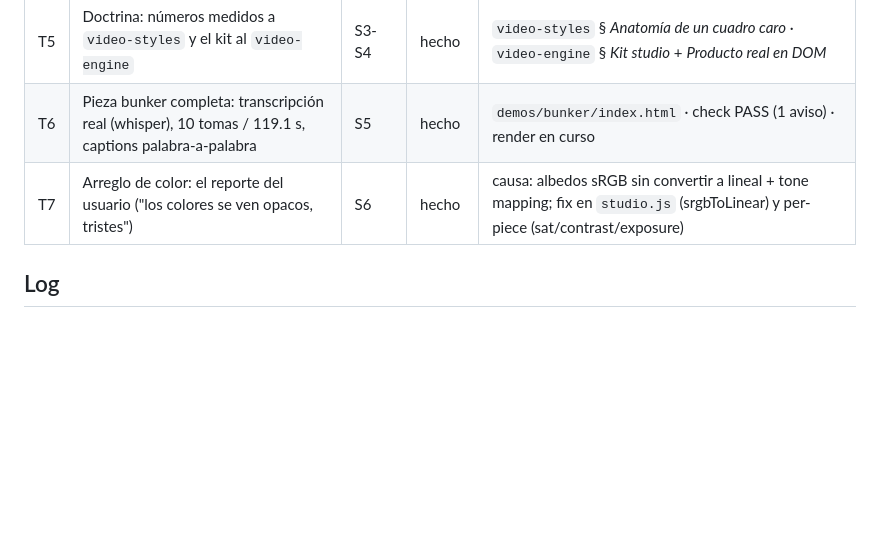
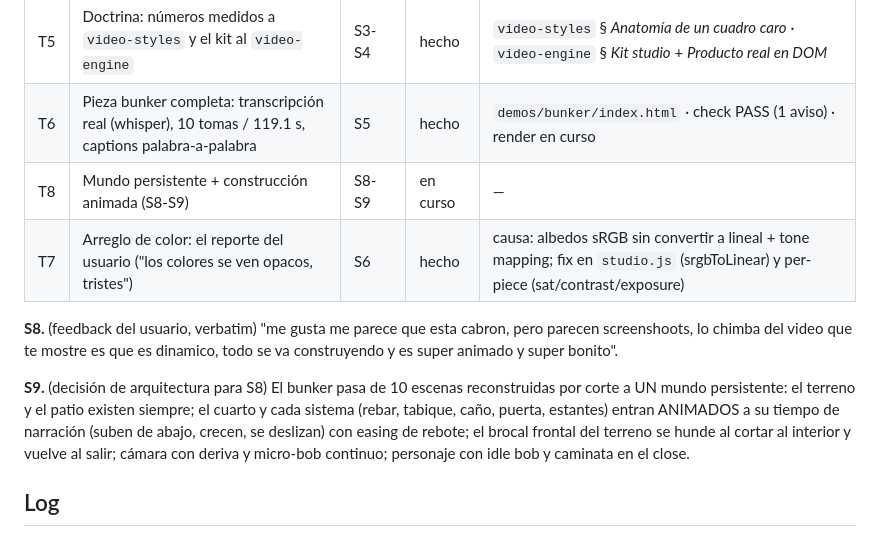
Before and after one commit to Sebastian-411/generative-creative-engine, a Markdown page: specs/20261028_calidad_visual/story.md, the part around the change. Drawn GitHub-style; blank space fills up the shorter version.

Commit message:
docs(specs): S8-S9 construccion animada del bunker

```diff
--- a/specs/20261028_calidad_visual/story.md
+++ b/specs/20261028_calidad_visual/story.md
@@ -31,7 +31,17 @@ siguen igual para las piezas que ya existen.
 | T4 | Pieza de prueba de 12 s con el look; `check` + `build` + auditoría | S2, S4 | hecho | `demos/studio-look` · check PASS (0 fallas) · build PASS (WARN solo en pico true) · audit: soft 0.86, sat 0.27 |
 | T5 | Doctrina: números medidos a `video-styles` y el kit al `video-engine` | S3-S4 | hecho | `video-styles` § *Anatomía de un cuadro caro* · `video-engine` § *Kit studio* + *Producto real en DOM* |
 | T6 | Pieza bunker completa: transcripción real (whisper), 10 tomas / 119.1 s, captions palabra-a-palabra | S5 | hecho | `demos/bunker/index.html` · check PASS (1 aviso) · render en curso |
+| T8 | Mundo persistente + construcción animada (S8-S9) | S8-S9 | en curso | — |
 | T7 | Arreglo de color: el reporte del usuario ("los colores se ven opacos, tristes") | S6 | hecho | causa: albedos sRGB sin convertir a lineal + tone mapping; fix en `studio.js` (srgbToLinear) y per-piece (sat/contrast/exposure) |
+
+**S8.** (feedback del usuario, verbatim) "me gusta me parece que esta cabron, pero parecen screenshoots,
+lo chimba del video que te mostre es que es dinamico, todo se va construyendo y es super animado y super bonito".
+
+**S9.** (decisión de arquitectura para S8) El bunker pasa de 10 escenas reconstruidas por corte a UN
+mundo persistente: el terreno y el patio existen siempre; el cuarto y cada sistema (rebar, tabique,
+caño, puerta, estantes) entran ANIMADOS a su tiempo de narración (suben de abajo, crecen, se deslizan)
+con easing de rebote; el brocal frontal del terreno se hunde al cortar al interior y vuelve al salir;
+cámara con deriva y micro-bob continuo; personaje con idle bob y caminata en el close.
 
 ## Log
 
```
